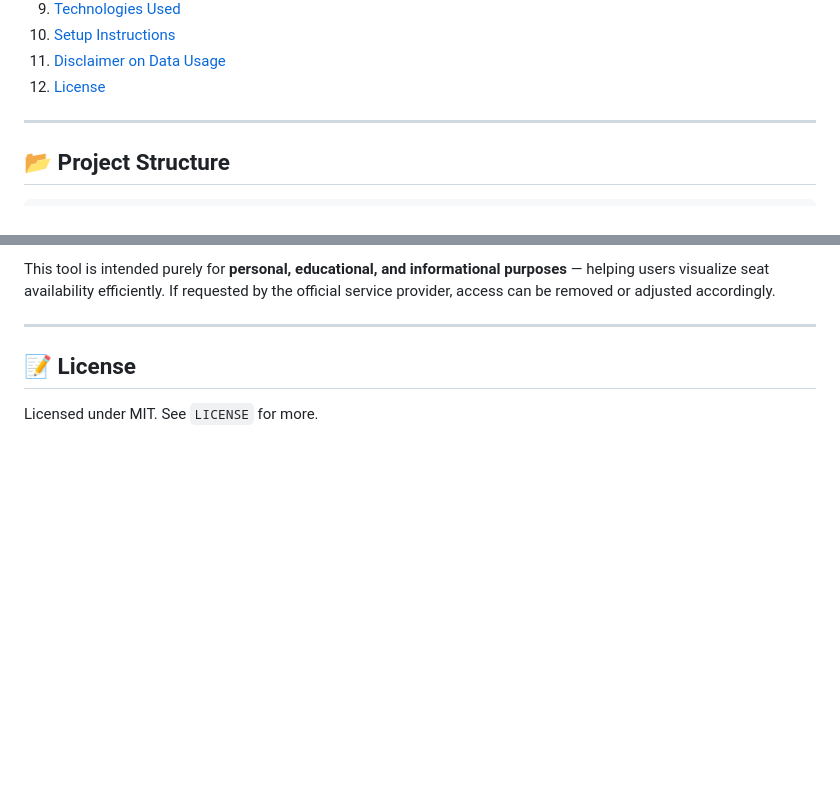
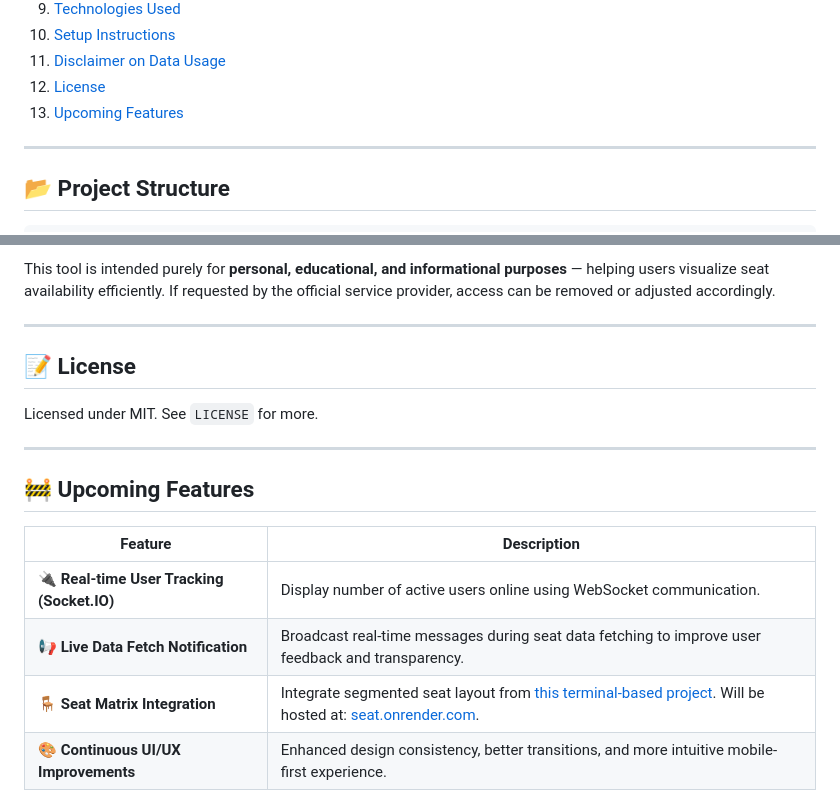
Before and after one commit to nishatrhythm/Bangladesh-Railway-Train-Seat-Availability-Web-Application, a Markdown page: README.md, 2 parts joined by grey strips. Rendered like a GitHub page; blank space fills up the shorter version.

Commit message:
Upcoming features list added

```diff
--- a/README.md
+++ b/README.md
@@ -31,6 +31,7 @@ A full-stack, token-authenticated web application to **securely fetch and visual
 10. [Setup Instructions](#-setup-instructions)
 11. [Disclaimer on Data Usage](#️-disclaimer-on-data-usage)
 12. [License](#-license)
+13. [Upcoming Features](#-upcoming-features)
 
 ---
 
@@ -284,3 +285,14 @@ This tool is intended purely for **personal, educational, and informational purp
 ## 📝 License
 
 Licensed under MIT. See `LICENSE` for more.
+
+---
+
+## 🚧 Upcoming Features
+
+| Feature | Description |
+|--------|-------------|
+| **🔌 Real-time User Tracking (Socket.IO)** | Display number of active users online using WebSocket communication. |
+| **📢 Live Data Fetch Notification** | Broadcast real-time messages during seat data fetching to improve user feedback and transparency. |
+| **🪑 Seat Matrix Integration** | Integrate segmented seat layout from [this terminal-based project](https://github.com/nishatrhythm/Bangladesh-Railway-Segmented-Seat-Matrix-and-Details-Seat-Availabilty/blob/main/seatMatrixWithSegmentation.py). Will be hosted at: [seat.onrender.com](https://seat.onrender.com). |
+| **🎨 Continuous UI/UX Improvements** | Enhanced design consistency, better transitions, and more intuitive mobile-first experience. |
```
